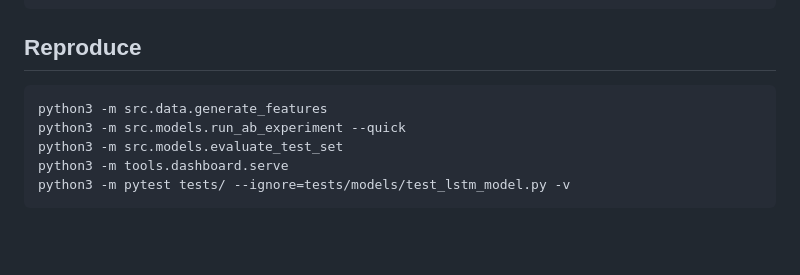
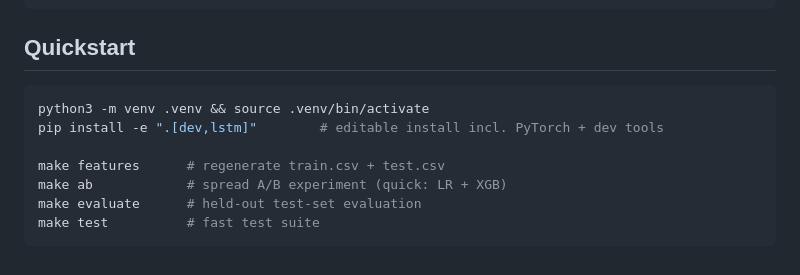
Before and after one commit to wilrf/apr-project, a Markdown page: README.md, the part around one of its changes. Rendered like a GitHub page; blank space fills up the shorter version.

Commit message:
docs: add CI/license/python badges and a pyproject-based quickstart
Co-Authored-By: Claude Opus 4.8 (1M context) <noreply@anthropic.com>

````diff
--- a/README.md
+++ b/README.md
@@ -109,12 +113,14 @@ docs/               Paper and presentation materials
 tools/              Sidecar utilities such as the local dashboard and presentation scripts
 ```
 
-## Reproduce
+## Quickstart
 
 ```bash
-python3 -m src.data.generate_features
-python3 -m src.models.run_ab_experiment --quick
-python3 -m src.models.evaluate_test_set
-python3 -m tools.dashboard.serve
-python3 -m pytest tests/ --ignore=tests/models/test_lstm_model.py -v
+python3 -m venv .venv && source .venv/bin/activate
+pip install -e ".[dev,lstm]"        # editable install incl. PyTorch + dev tools
+
+make features      # regenerate train.csv + test.csv
+make ab            # spread A/B experiment (quick: LR + XGB)
+make evaluate      # held-out test-set evaluation
+make test          # fast test suite
 ```
````
Also changed, not shown: other parts of README.md (+4 -0 lines).
